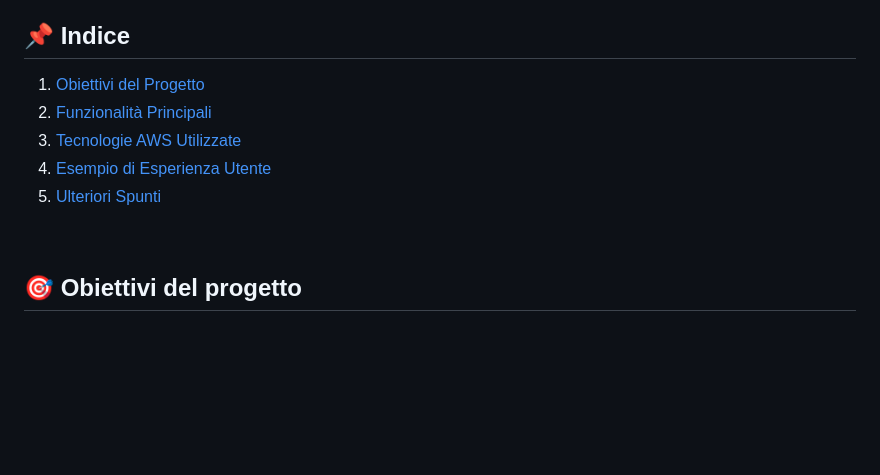
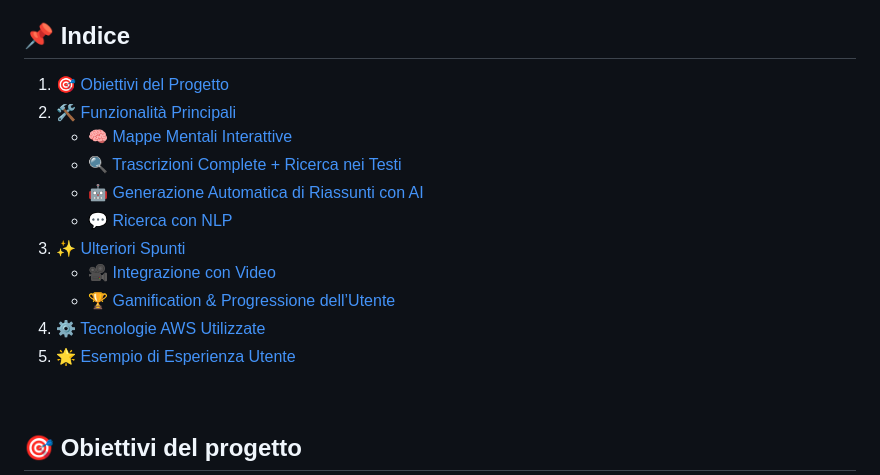
Before and after one commit to paganello/TEDxGRAPH, a Markdown page: README.md, the part around the change. Drawn GitHub-style; blank space fills up the shorter version.

Commit message:
"Sistemazione Indice ReadMe"

```diff
--- a/README.md
+++ b/README.md
@@ -2,11 +2,17 @@
 **Titolo del Progetto:** WebApp interattiva in Flutter per l'esplorazione e l'approfondimento dei talk TEDx tramite mappe mentali con AI e trascrizioni integrate.
 
 ## 📌 **Indice**
-1. [Obiettivi del Progetto](#-obiettivi-del-progetto)
-2. [Funzionalità Principali](#️-funzionalità-principali)
-3. [Tecnologie AWS Utilizzate](#️-tecnologie-aws-utilizzate)
-4. [Esempio di Esperienza Utente](#-esempio-di-esperienza-utente)
-5. [Ulteriori Spunti](#-ulteriori-spunti)
+1. [🎯 Obiettivi del Progetto](#-obiettivi-del-progetto)
+2. [🛠️ Funzionalità Principali](#-funzionalità-principali)
+   - [🧠 Mappe Mentali Interattive](#-mappe-mentali-interattive)
+   - [🔍 Trascrizioni Complete + Ricerca nei Testi](#-trascrizioni-complete-ricerca-nei-testi)
+   - [🤖 Generazione Automatica di Riassunti con AI](#-generazione-automatica-di-riassunti-con-ai)
+   - [💬 Ricerca con NLP](#-ricerca-con-nlp)
+3. [✨ Ulteriori Spunti](#-ulteriori-spunti)
+   - [🎥 Integrazione con Video](#-integrazione-con-video)
+   - [🏆 Gamification & Progressione dell’Utente](#-gamification-progressione-dellutente)
+4. [⚙️ Tecnologie AWS Utilizzate](#️-tecnologie-aws-utilizzate)
+5. [🌟 Esempio di Esperienza Utente](#-esempio-di-esperienza-utente)
 
 &nbsp;
 ## 🎯 **Obiettivi del progetto**
```
